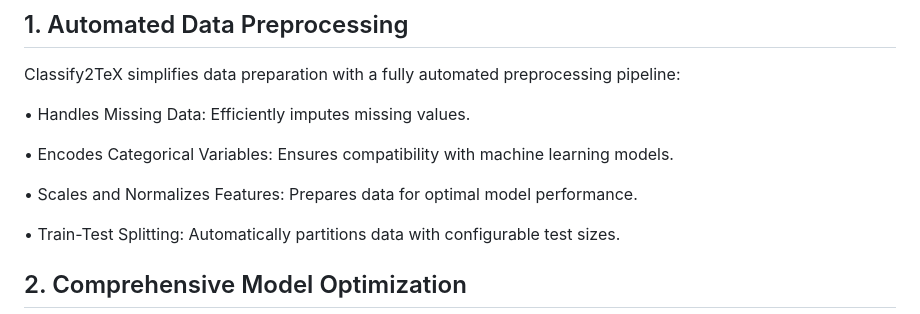
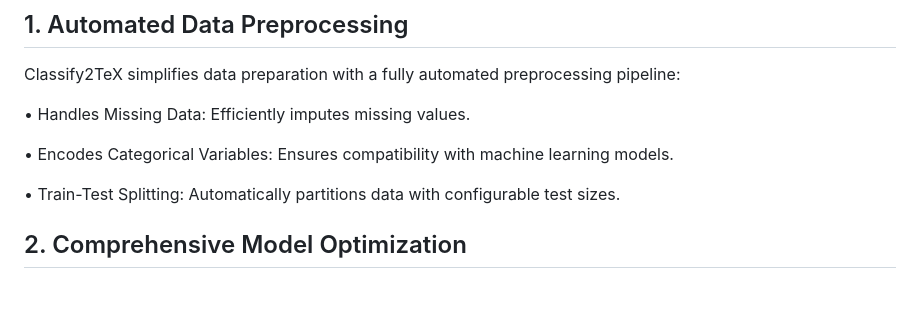
Before and after one commit to kateqwerty001/AutoML-Project2, a Markdown page: README.md, the part around the change. Rendered like a GitHub page; blank space fills up the shorter version.

```diff
--- a/README.md
+++ b/README.md
@@ -11,8 +11,6 @@ Classify2TeX simplifies data preparation with a fully automated preprocessing pi
 •	Handles Missing Data: Efficiently imputes missing values.
 
 •	Encodes Categorical Variables: Ensures compatibility with machine learning models.
-
-•	Scales and Normalizes Features: Prepares data for optimal model performance.
 
 •	Train-Test Splitting: Automatically partitions data with configurable test sizes.
 
```
